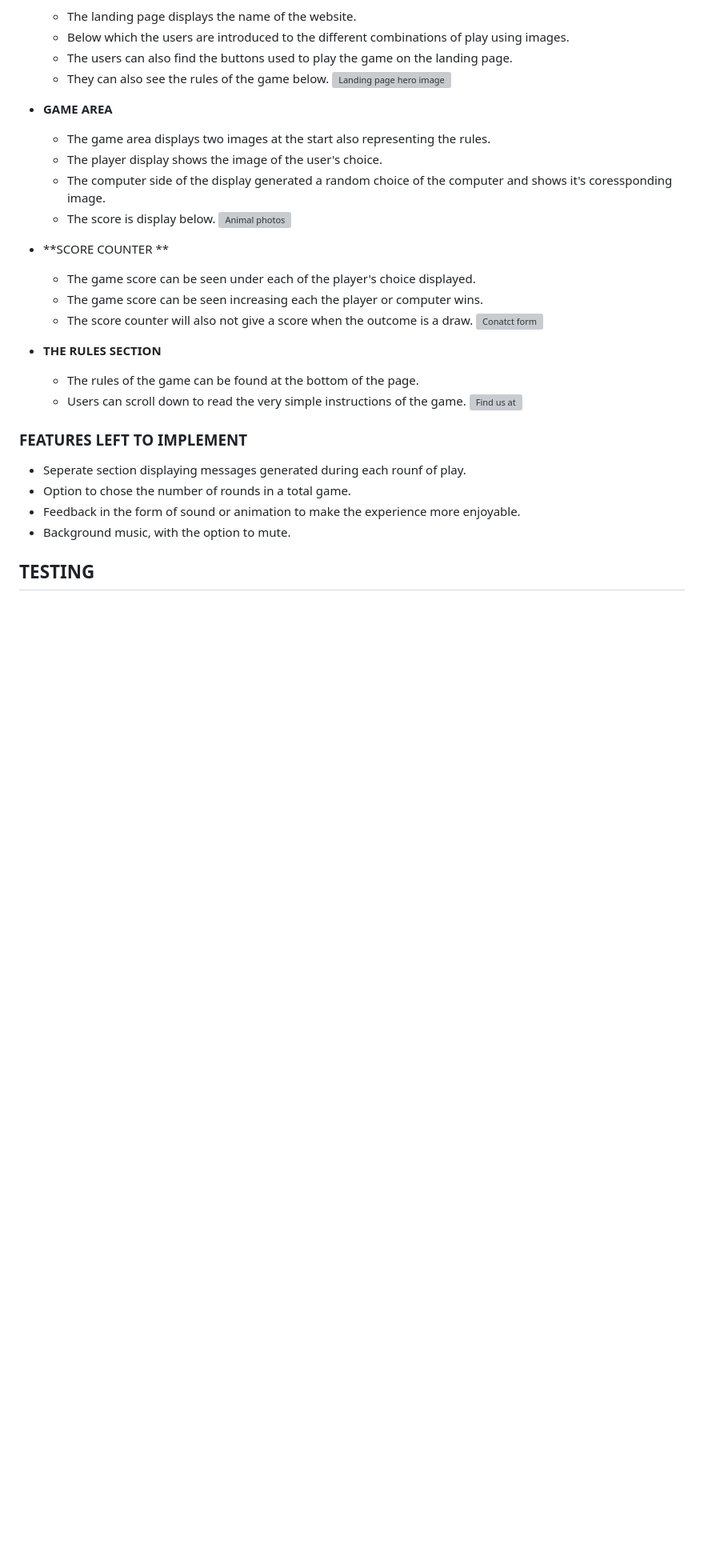
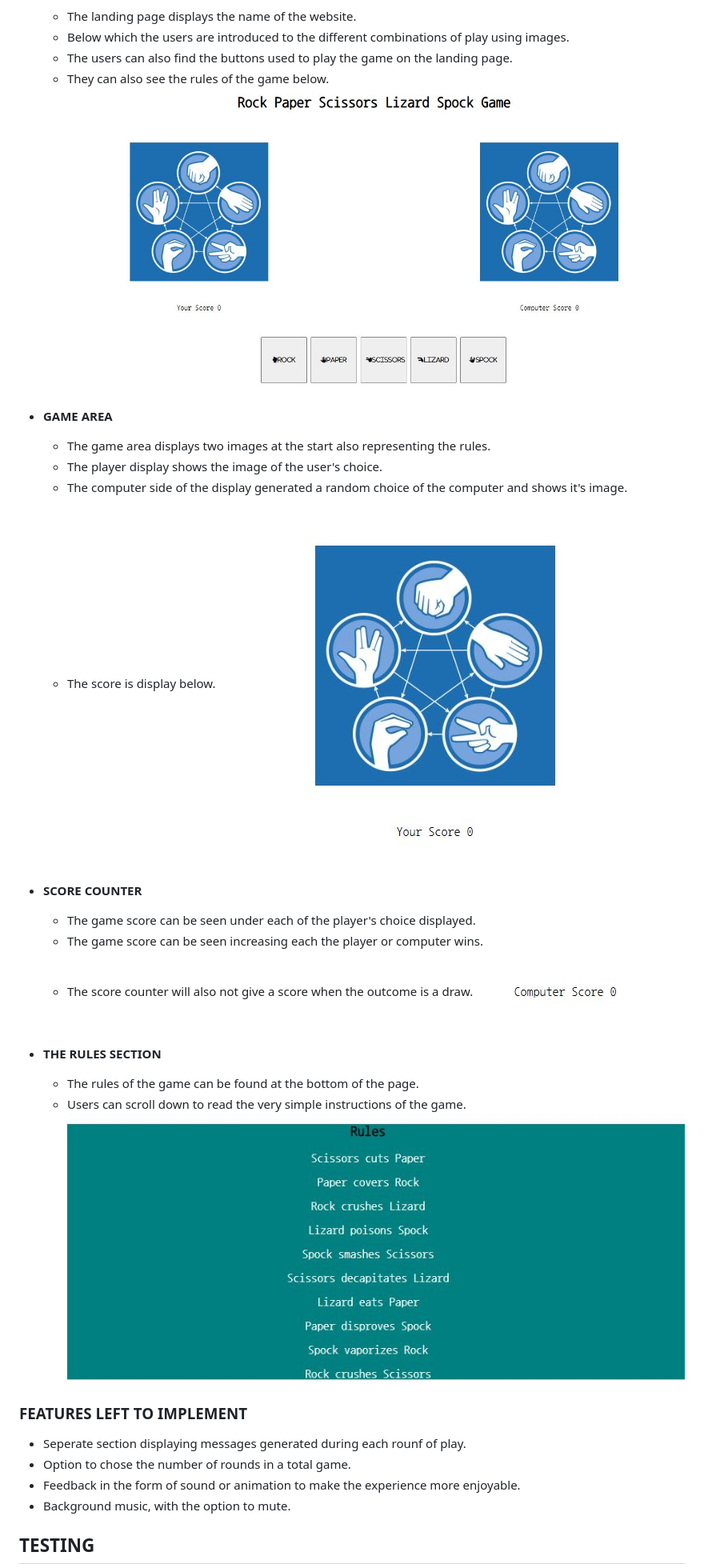
Before and after one commit to md-ash-dot/rpsls-game, a Markdown page: README.md, the part around the change printed below. Shown: that part at 80% size. Rendered like a GitHub page; pictures changed too: assets/images/footer.JPG (added), assets/images/game-display.JPG (added), assets/images/landing.JPG (added); blank space fills up the shorter version; grey boxes are pictures that could not be loaded.

Commit message:
Add changes to readme

```diff
--- a/README.md
+++ b/README.md
@@ -23,27 +22,27 @@ Users of this webiste will be able to very easily understand, navigate and use t
   - Below which the users are introduced to the different combinations of play using images.
   - The users can also find the buttons used to play the game on the landing page.
   - They can also see the rules of the game below.
-    ![Landing page hero image](/assets/images/Landing-hero.JPG)
+    ![Landing page](/assets/images/landing.JPG)
 
 - **GAME AREA**
 
   - The game area displays two images at the start also representing the rules.
   - The player display shows the image of the user's choice.
-  - The computer side of the display generated a random choice of the computer and shows it's coressponding image.
+  - The computer side of the display generated a random choice of the computer and shows it's image.
   - The score is display below.
-    ![Animal photos](/assets/images/animal-photos.JPG)
+    ![Game area](/assets/images/game-display.JPG)
 
-- **SCORE COUNTER **
+- **SCORE COUNTER**
 
   - The game score can be seen under each of the player's choice displayed.
   - The game score can be seen increasing each the player or computer wins.
   - The score counter will also not give a score when the outcome is a draw.
-    ![Conatct form](/assets/images/contact-form.JPG)
+    ![Score counter](/assets/images/score.JPG)
 
 - **THE RULES SECTION**
   - The rules of the game can be found at the bottom of the page.
   - Users can scroll down to read the very simple instructions of the game.
-    ![Find us at](/assets/images/find-us-at.JPG)
+    ![Rules section](/assets/images/footer.JPG)
 
 ### FEATURES LEFT TO IMPLEMENT
 
```
Also changed, not shown: other parts of README.md (+14 -18 lines), assets/images/lighthouse.JPG (added), assets/images/responsive.JPG (added), 1 other file.
